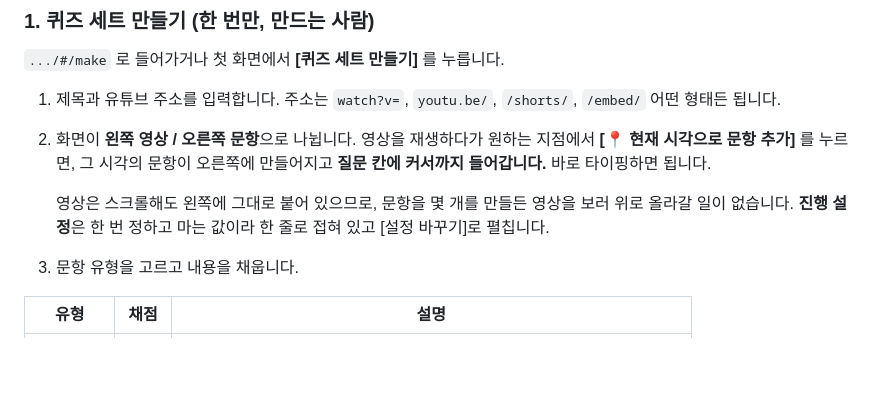
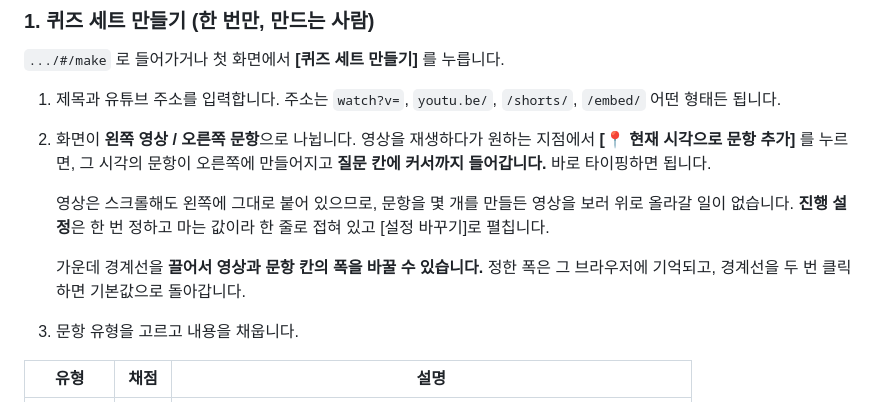
Before and after one commit to shining-jade/video-quiz, a Markdown page: README.md, the part around the change. Rendered like a GitHub page; blank space fills up the shorter version.

Commit message:
README에 폭 조절 안내 추가
Co-Authored-By: Claude Opus 5 <noreply@anthropic.com>

```diff
--- a/README.md
+++ b/README.md
@@ -76,6 +76,8 @@ git add -A && git commit -m "수정 내용" && git push
 2. 화면이 **왼쪽 영상 / 오른쪽 문항**으로 나뉩니다. 영상을 재생하다가 원하는 지점에서 **[📍 현재 시각으로 문항 추가]** 를 누르면, 그 시각의 문항이 오른쪽에 만들어지고 **질문 칸에 커서까지 들어갑니다.** 바로 타이핑하면 됩니다.
 
    영상은 스크롤해도 왼쪽에 그대로 붙어 있으므로, 문항을 몇 개를 만들든 영상을 보러 위로 올라갈 일이 없습니다. **진행 설정**은 한 번 정하고 마는 값이라 한 줄로 접혀 있고 [설정 바꾸기]로 펼칩니다.
+
+   가운데 경계선을 **끌어서 영상과 문항 칸의 폭을 바꿀 수 있습니다.** 정한 폭은 그 브라우저에 기억되고, 경계선을 두 번 클릭하면 기본값으로 돌아갑니다.
 3. 문항 유형을 고르고 내용을 채웁니다.
 
 | 유형 | 채점 | 설명 |
```
